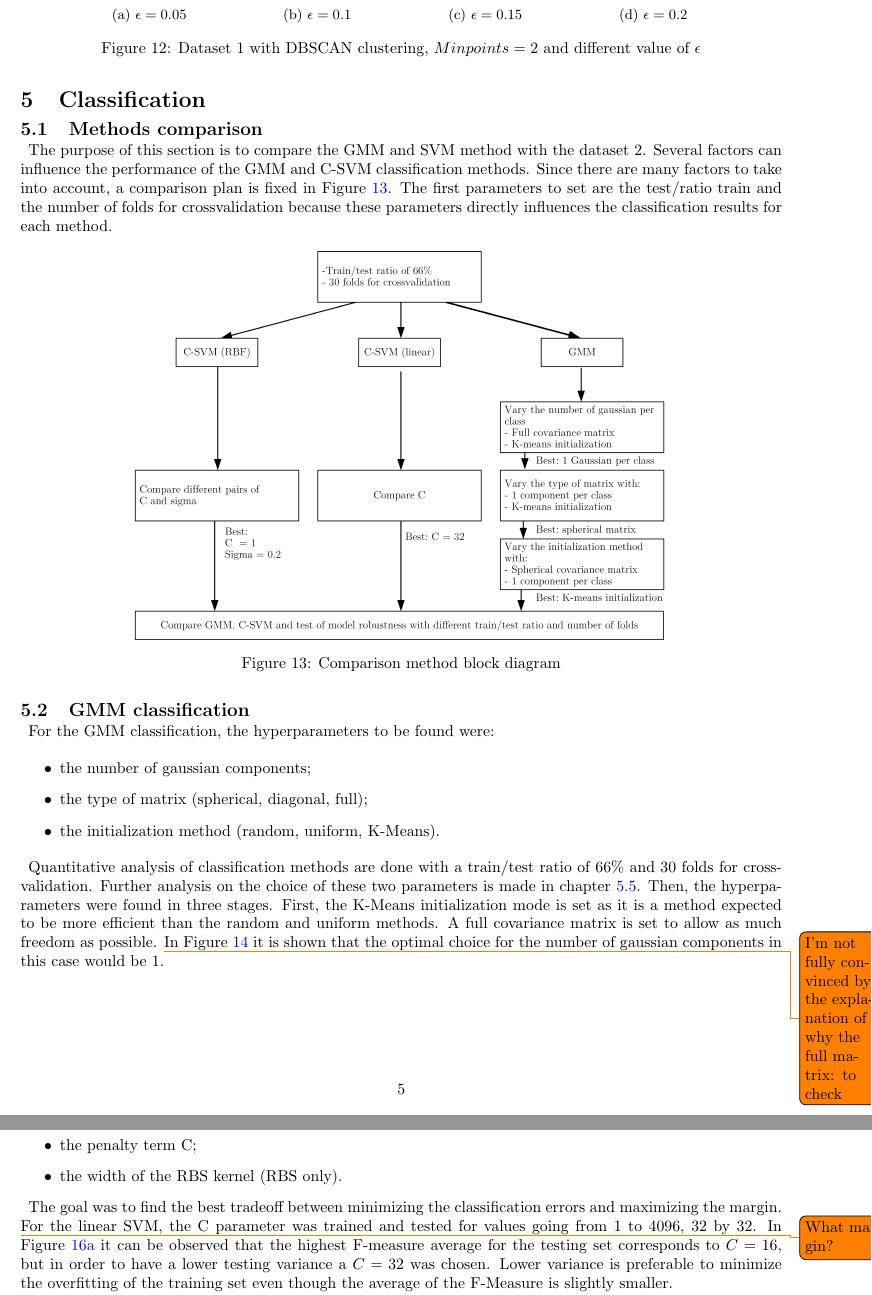
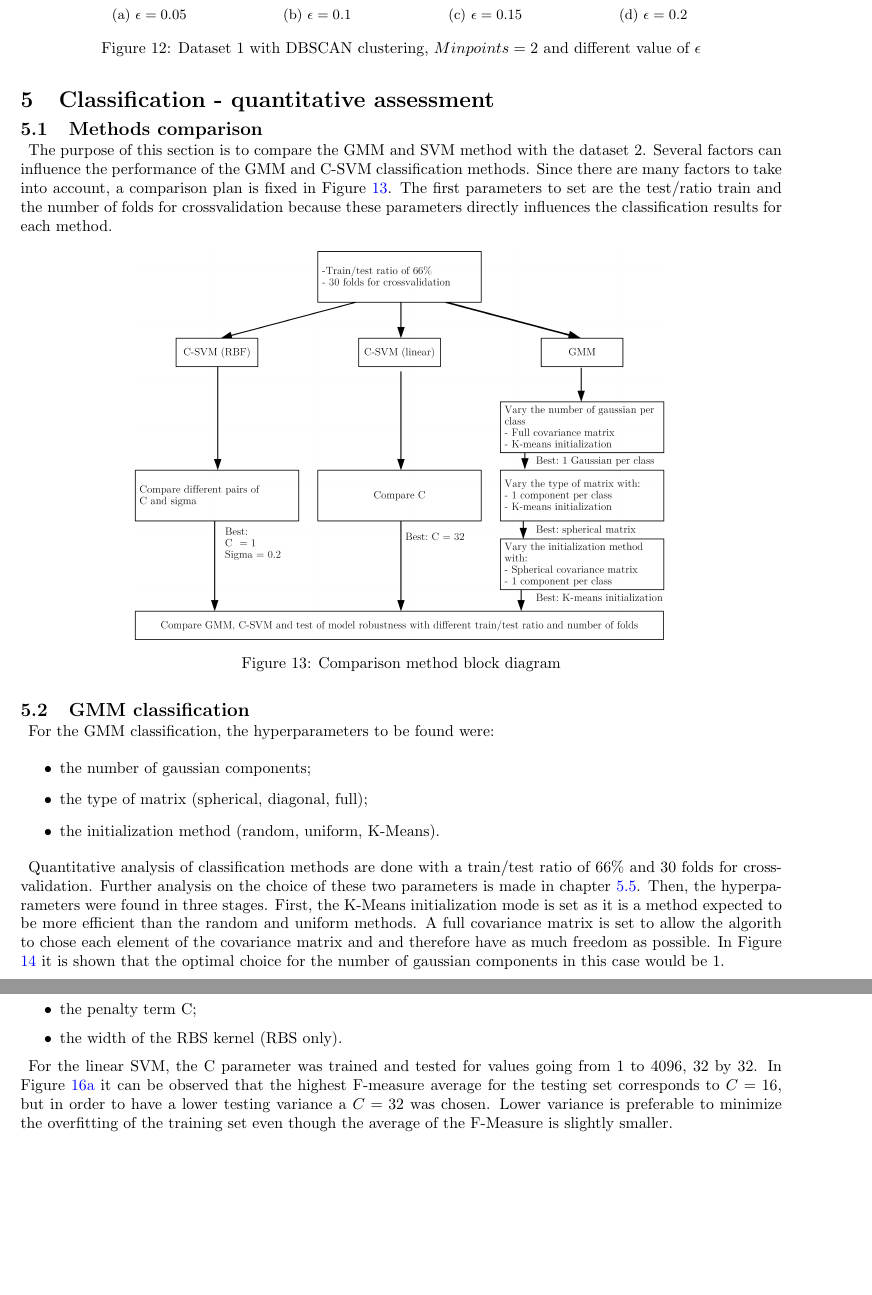
Before and after one commit to cartacamilla/applied-ml, a LaTeX document (main.tex): two parts of pages 5 and 7 of 8, joined at a grey line, cut so that both start at the same text, the shorter picture padded with empty space. Compiled offline with pdfLaTeX.

Commit message:
no message

```diff
--- a/main.tex
+++ b/main.tex
@@ -547,7 +547,7 @@ For smaller values of $\epsilon$ (as Figure \ref{fig:DBSCAN-Minpoint-2-epsilon00
 % For DBSCAN, it could refer to the number of clusters found with respect to the hyperparameters, the proportion of points considered as noise, etc.
 
 
-\section{Classification}
+\section{Classification - quantitative assessment}
 % Report on performances when running the different classifiers.
 % Report on values tested for i) the hyperparameters, ii) the training/testing ratios, iii) number of folds for crossvalidation. Give performance results only for the most interesting choices of hyperparameters, training/testing ratios and number of folds.
 
@@ -580,7 +580,7 @@ For the GMM classification, the hyperparameters to be found were:
 \end{itemize}
 
 
- Quantitative analysis of classification methods are done with a train/test ratio of 66\% and 30 folds for crossvalidation. Further analysis on the choice of these two parameters is made in chapter \ref{fig:classifier_robustness}. Then, the hyperparameters were found in three stages. First, the K-Means initialization mode is set as it is a method expected to be more efficient than the random and uniform methods. A full covariance matrix is set to allow as much freedom as possible. \todo{I'm not fully convinced by the explanation of why the full matrix: to check} In Figure \ref{fig:GMM_graph_1} it is shown that the optimal choice for the number of gaussian components in this case would be 1.\\
+ Quantitative analysis of classification methods are done with a train/test ratio of 66\% and 30 folds for crossvalidation. Further analysis on the choice of these two parameters is made in chapter \ref{fig:classifier_robustness}. Then, the hyperparameters were found in three stages. First, the K-Means initialization mode is set as it is a method expected to be more efficient than the random and uniform methods. A full covariance matrix is set to allow the algorith to chose each element of the covariance matrix and and therefore have as much freedom as possible. In Figure \ref{fig:GMM_graph_1} it is shown that the optimal choice for the number of gaussian components in this case would be 1.\\
 
 
 \begin{figure}[H]
@@ -641,7 +641,7 @@ The hyperparameter that must be choosen for the SVM classification method are:
   \item the width of the RBS kernel (RBS only).
 \end{itemize}
 
- The goal was to find the best tradeoff between minimizing the classification errors and maximizing the margin. \todo{What margin?} For the linear SVM, the C parameter was trained and tested for values going from 1 to 4096, 32 by 32. In Figure \ref{fig:linear-SVM} it can be observed that the highest F-measure average for the testing set corresponds to $C=16$, but in order to have a lower testing variance a $C = 32$ was chosen. Lower variance is preferable to minimize the overfitting of the training set even though the average of the F-Measure is slightly smaller.
+ For the linear SVM, the C parameter was trained and tested for values going from 1 to 4096, 32 by 32. In Figure \ref{fig:linear-SVM} it can be observed that the highest F-measure average for the testing set corresponds to $C=16$, but in order to have a lower testing variance a $C = 32$ was chosen. Lower variance is preferable to minimize the overfitting of the training set even though the average of the F-Measure is slightly smaller.\\
 
  For the non-linear SVM classification, values of $\sigma$ and C are chosen as specified in Figure \ref{fig:comparison-block-diag} and all combinations are compared in Figure \ref{fig:non-linear-SVM}, which shows that the combination that optimizes the testing F-Measure is $ C = 10 $ and $ \sigma = 0.1$ with the highest F-measure and the lowest variance. Indeed, it can be noticed that, for each chosen C, the testing F-Measure degrades and its variance increases as the $\sigma$ decreases , while the training F-Measure increases and its variance decreases. This can be explained by a overfitting phenomenon.
 
```
Also changed, not shown: main.tex (4 more changed lines), 3 other files.
